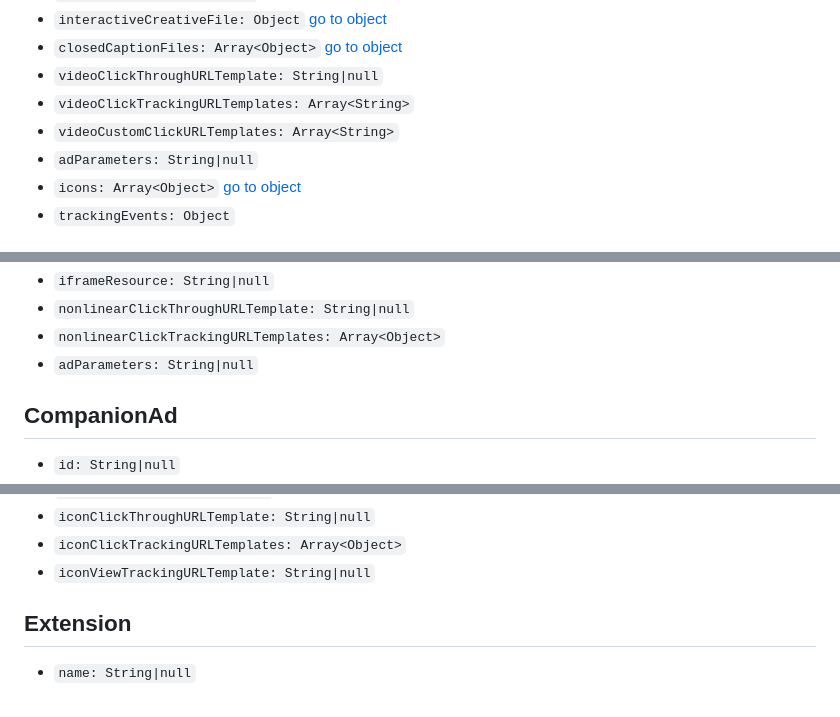
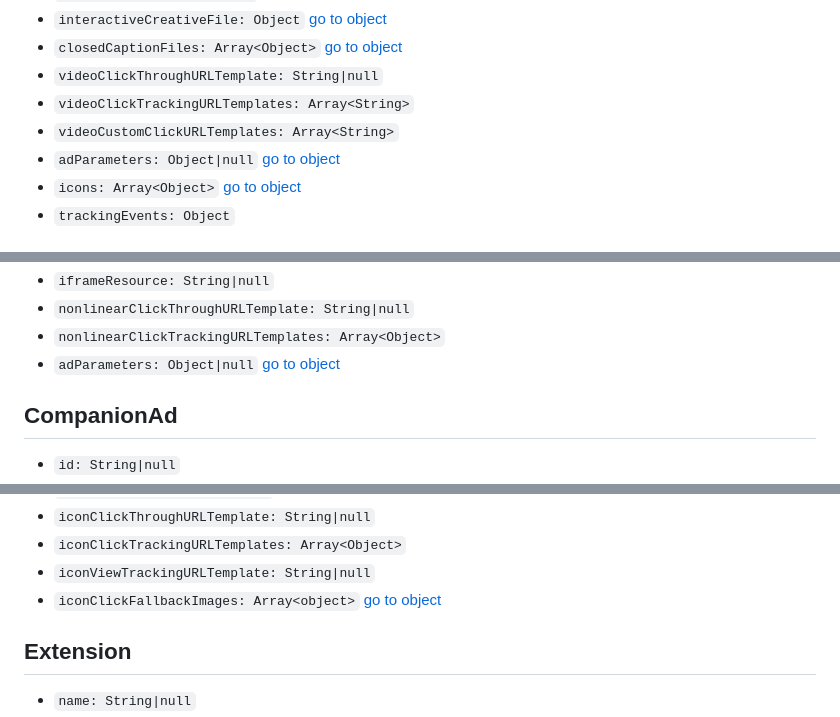
Before and after one commit to dailymotion/vast-client-js, a Markdown page: docs/api/class-reference.md, 3 parts joined by grey strips. Drawn GitHub-style.

```diff
--- a/docs/api/class-reference.md
+++ b/docs/api/class-reference.md
@@ -54,7 +54,7 @@ This object represents a generic Creative. It's used as a parent object for more
 - `videoClickThroughURLTemplate: String|null`
 - `videoClickTrackingURLTemplates: Array<String>`
 - `videoCustomClickURLTemplates: Array<String>`
-- `adParameters: String|null`
+- `adParameters: Object|null` [go to object](#adparameters)
 - `icons: Array<Object>` [go to object](#icon)
 - `trackingEvents: Object`
 
@@ -130,7 +130,7 @@ This object represents a generic Creative. It's used as a parent object for more
 - `iframeResource: String|null`
 - `nonlinearClickThroughURLTemplate: String|null`
 - `nonlinearClickTrackingURLTemplates: Array<Object>`
-- `adParameters: String|null`
+- `adParameters: Object|null` [go to object](#adparameters)
 
 ## CompanionAd<a name="companion-ad"></a>
 
@@ -173,6 +172,7 @@ This object represents a generic Creative. It's used as a parent object for more
 - `iconClickThroughURLTemplate: String|null`
 - `iconClickTrackingURLTemplates: Array<Object>`
 - `iconViewTrackingURLTemplate: String|null`
+- `iconClickFallbackImages: Array<object>` [go to object](#iconclickfallbackimages)
 
 ## Extension<a name="extension"></a>
 
```
Also changed, not shown: other parts of docs/api/class-reference.md (+17 -3 lines), docs/api/vast-parser.md (+24 -0 lines).
